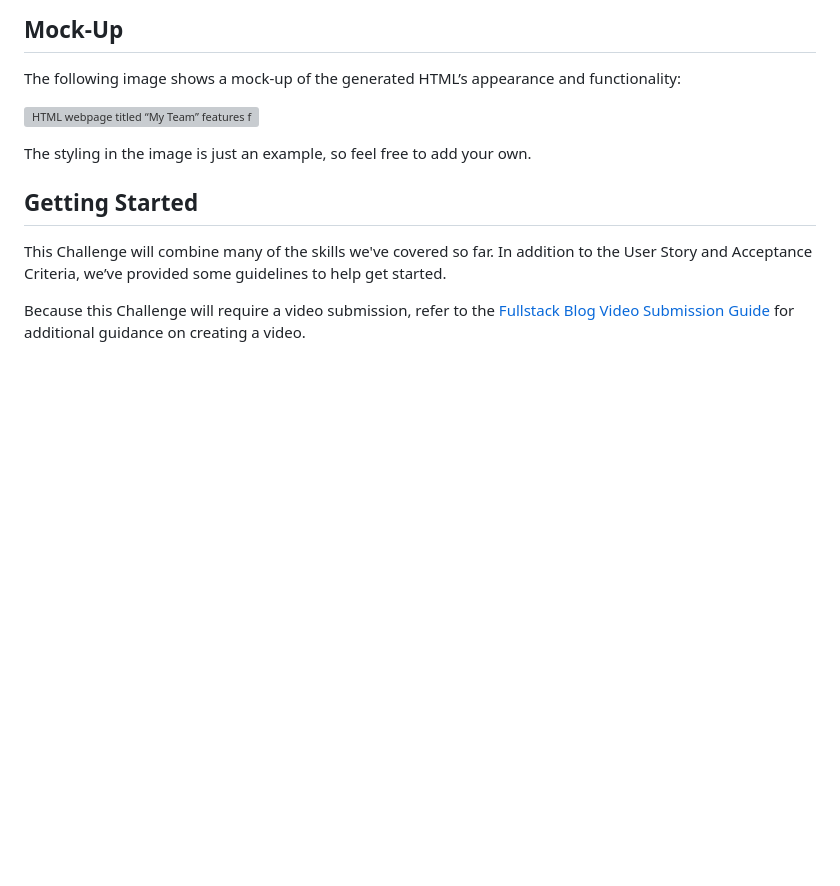
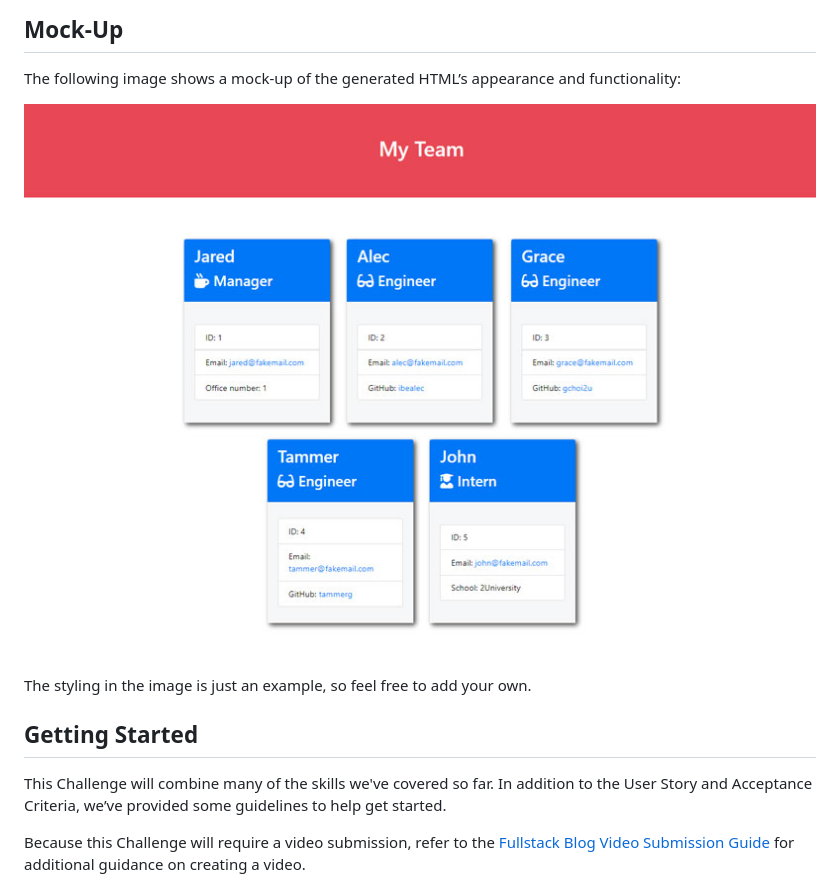
Before and after one commit to CxLos/CxLos10-Team-Summary, a Markdown page: readme1.md, the part around the change. Rendered like a GitHub page; pictures changed too: assets/images/10-object-oriented-programming-homework-demo.png (added); blank space fills up the shorter version; grey boxes are pictures that could not be loaded.

```diff
--- a/readme1.md
+++ b/readme1.md
@@ -46,7 +46,7 @@ THEN I exit the application, and the HTML is generated
 
 The following image shows a mock-up of the generated HTML’s appearance and functionality:
 
-![HTML webpage titled “My Team” features five boxes listing employee names, titles, and other key info.](./Assets/10-object-oriented-programming-homework-demo.png)
+![HTML webpage titled “My Team” features five boxes listing employee names, titles, and other key info.](./assets/images/10-object-oriented-programming-homework-demo.png)
 
 The styling in the image is just an example, so feel free to add your own.
 
```
Also changed, not shown: readme.md (+5 -8 lines), 12 other files.
